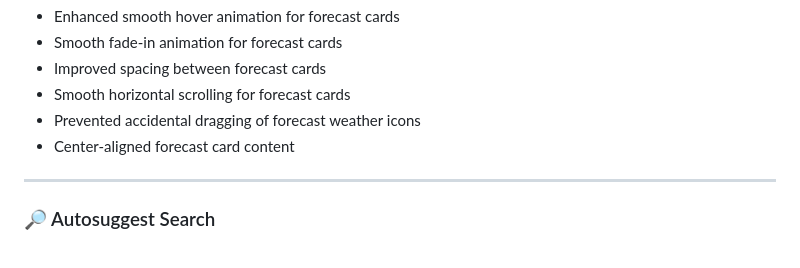
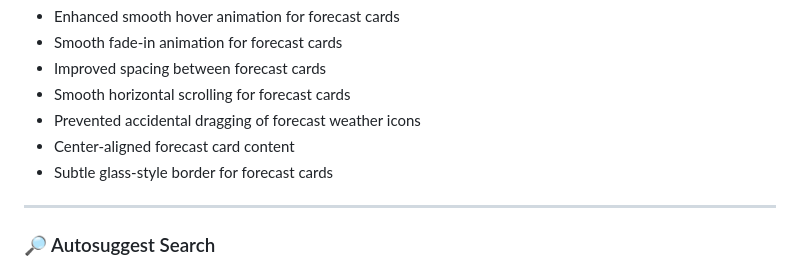
Before and after one commit to nihalnoufal1212/weather-app, a Markdown page: README.md, the part around the change. Drawn GitHub-style.

Commit message:
feat: add border to forecast cards readme

```diff
--- a/README.md
+++ b/README.md
@@ -58,6 +58,7 @@ This project is being developed step-by-step into a **portfolio-level frontend a
 - Smooth horizontal scrolling for forecast cards
 - Prevented accidental dragging of forecast weather icons
 - Center-aligned forecast card content
+- Subtle glass-style border for forecast cards
 
 ---
 
```
